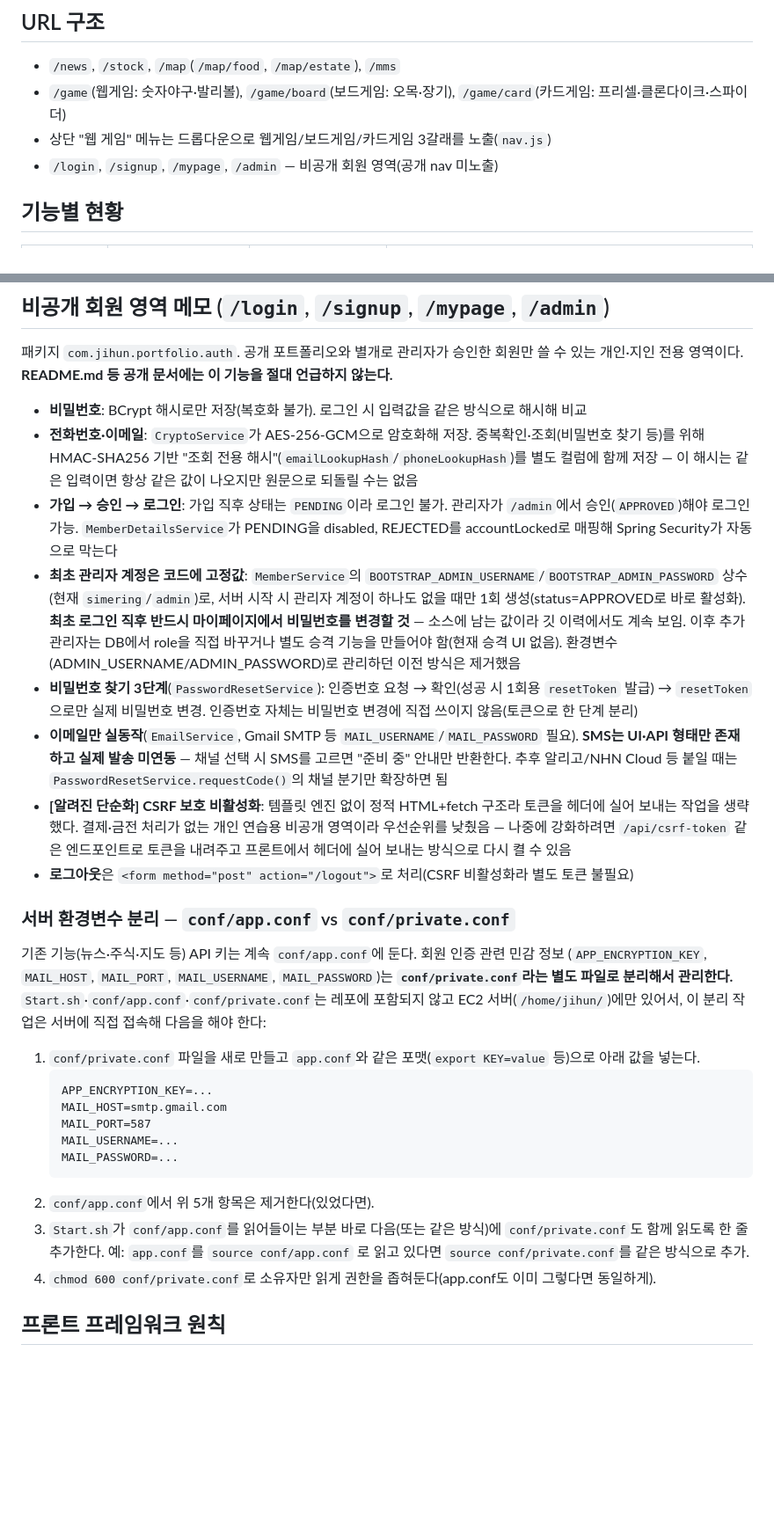
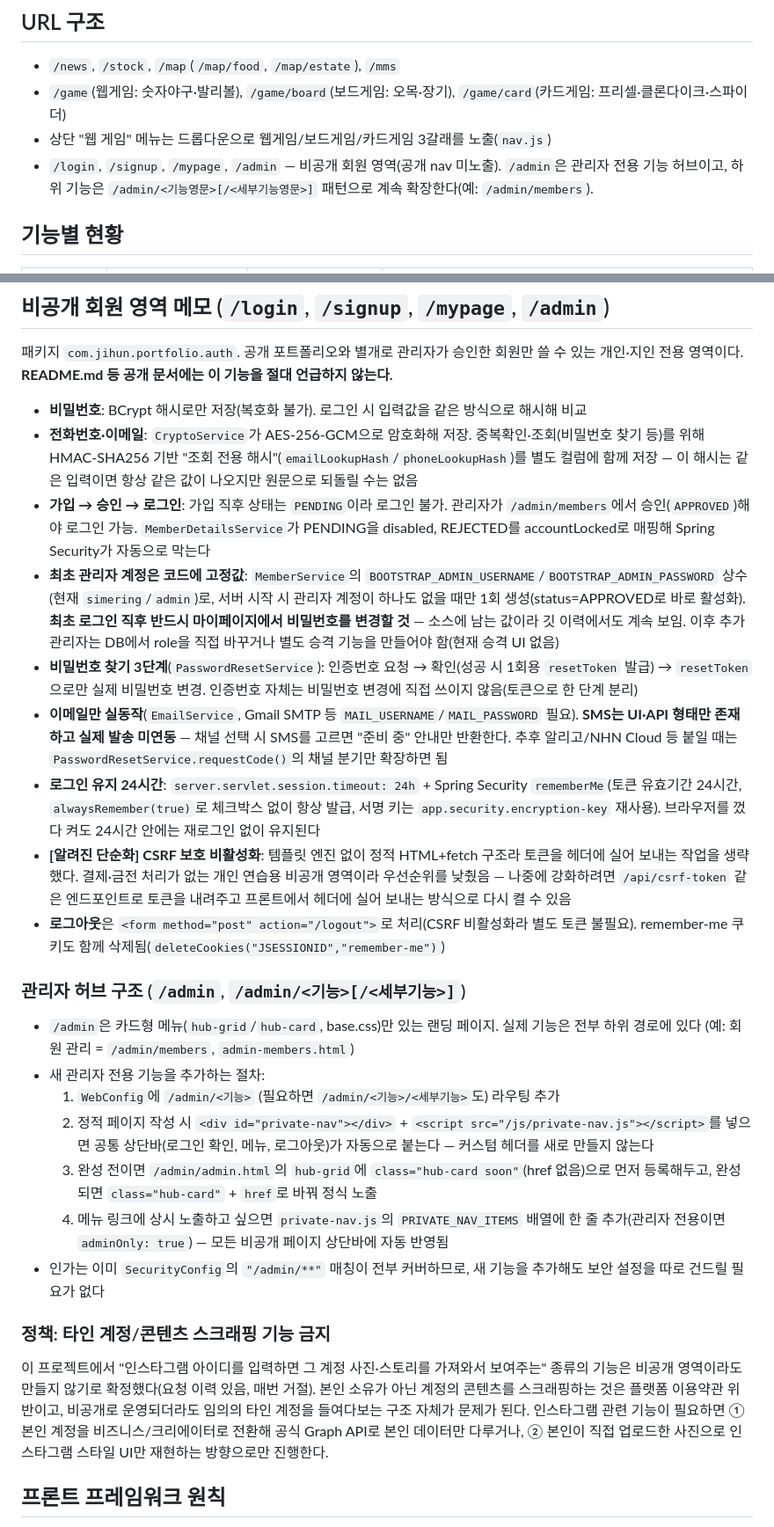
Before and after one commit to simjihun/jihun-portfolio, a Markdown page: CLAUDE.md, 2 parts joined by grey strips. Shown at 88% size. Drawn GitHub-style; blank space fills up the shorter version.

Commit message:
docs: 관리자 허브 구조(/admin/<기능>), private-nav.js, 24시간 로그인 유지, 스크래핑 기능 금지 정책 기록

````diff
--- a/CLAUDE.md
+++ b/CLAUDE.md
@@ -47,7 +47,8 @@ hunit.kr 사이트(메인화면·기능 페이지·게임 설명) 전부**에
 - `/news`, `/stock`, `/map`(`/map/food`, `/map/estate`), `/mms`
 - `/game`(웹게임: 숫자야구·발리볼), `/game/board`(보드게임: 오목·장기), `/game/card`(카드게임: 프리셀·클론다이크·스파이더)
 - 상단 "웹 게임" 메뉴는 드롭다운으로 웹게임/보드게임/카드게임 3갈래를 노출(`nav.js`)
-- `/login`, `/signup`, `/mypage`, `/admin` — 비공개 회원 영역(공개 nav 미노출)
+- `/login`, `/signup`, `/mypage`, `/admin` — 비공개 회원 영역(공개 nav 미노출). `/admin`은 관리자 전용 기능
+  허브이고, 하위 기능은 `/admin/<기능영문>[/<세부기능영문>]` 패턴으로 계속 확장한다(예: `/admin/members`).
 
 ## 기능별 현황
 
@@ -129,44 +130,49 @@ hunit.kr 사이트(메인화면·기능 페이지·게임 설명) 전부**에
 - **전화번호·이메일**: `CryptoService`가 AES-256-GCM으로 암호화해 저장. 중복확인·조회(비밀번호 찾기 등)를 위해
   HMAC-SHA256 기반 "조회 전용 해시"(`emailLookupHash`/`phoneLookupHash`)를 별도 컬럼에 함께 저장 — 이 해시는
   같은 입력이면 항상 같은 값이 나오지만 원문으로 되돌릴 수는 없음
-- **가입 → 승인 → 로그인**: 가입 직후 상태는 `PENDING`이라 로그인 불가. 관리자가 `/admin`에서 승인(`APPROVED`)해야
-  로그인 가능. `MemberDetailsService`가 PENDING을 disabled, REJECTED를 accountLocked로 매핑해 Spring Security가
-  자동으로 막는다
+- **가입 → 승인 → 로그인**: 가입 직후 상태는 `PENDING`이라 로그인 불가. 관리자가 `/admin/members`에서
+  승인(`APPROVED`)해야 로그인 가능. `MemberDetailsService`가 PENDING을 disabled, REJECTED를 accountLocked로
+  매핑해 Spring Security가 자동으로 막는다
 - **최초 관리자 계정은 코드에 고정값**: `MemberService`의 `BOOTSTRAP_ADMIN_USERNAME`/`BOOTSTRAP_ADMIN_PASSWORD`
   상수(현재 `simering`/`admin`)로, 서버 시작 시 관리자 계정이 하나도 없을 때만 1회 생성(status=APPROVED로 바로
   활성화). **최초 로그인 직후 반드시 마이페이지에서 비밀번호를 변경할 것** — 소스에 남는 값이라 깃 이력에서도
-  계속 보임. 이후 추가 관리자는 DB에서 role을 직접 바꾸거나 별도 승격 기능을 만들어야 함(현재 승격 UI 없음).
-  환경변수(ADMIN_USERNAME/ADMIN_PASSWORD)로 관리하던 이전 방식은 제거했음
+  계속 보임. 이후 추가 관리자는 DB에서 role을 직접 바꾸거나 별도 승격 기능을 만들어야 함(현재 승격 UI 없음)
 - **비밀번호 찾기 3단계**(`PasswordResetService`): 인증번호 요청 → 확인(성공 시 1회용 `resetToken` 발급) →
   `resetToken`으로만 실제 비밀번호 변경. 인증번호 자체는 비밀번호 변경에 직접 쓰이지 않음(토큰으로 한 단계 분리)
 - **이메일만 실동작**(`EmailService`, Gmail SMTP 등 `MAIL_USERNAME`/`MAIL_PASSWORD` 필요). **SMS는 UI·API 형태만
   존재하고 실제 발송 미연동** — 채널 선택 시 SMS를 고르면 "준비 중" 안내만 반환한다. 추후 알리고/NHN Cloud 등
   붙일 때는 `PasswordResetService.requestCode()`의 채널 분기만 확장하면 됨
+- **로그인 유지 24시간**: `server.servlet.session.timeout: 24h` + Spring Security `rememberMe`(토큰 유효기간
+  24시간, `alwaysRemember(true)`로 체크박스 없이 항상 발급, 서명 키는 `app.security.encryption-key` 재사용).
+  브라우저를 껐다 켜도 24시간 안에는 재로그인 없이 유지된다
 - **[알려진 단순화] CSRF 보호 비활성화**: 템플릿 엔진 없이 정적 HTML+fetch 구조라 토큰을 헤더에 실어 보내는
   작업을 생략했다. 결제·금전 처리가 없는 개인 연습용 비공개 영역이라 우선순위를 낮췄음 — 나중에 강화하려면
   `/api/csrf-token` 같은 엔드포인트로 토큰을 내려주고 프론트에서 헤더에 실어 보내는 방식으로 다시 켤 수 있음
-- **로그아웃**은 `<form method="post" action="/logout">`로 처리(CSRF 비활성화라 별도 토큰 불필요)
+- **로그아웃**은 `<form method="post" action="/logout">`로 처리(CSRF 비활성화라 별도 토큰 불필요). remember-me
+  쿠키도 함께 삭제됨(`deleteCookies("JSESSIONID","remember-me")`)
 
-### 서버 환경변수 분리 — `conf/app.conf` vs `conf/private.conf`
+### 관리자 허브 구조 (`/admin`, `/admin/<기능>[/<세부기능>]`)
 
-기존 기능(뉴스·주식·지도 등) API 키는 계속 `conf/app.conf`에 둔다. 회원 인증 관련 민감 정보
-(`APP_ENCRYPTION_KEY`, `MAIL_HOST`, `MAIL_PORT`, `MAIL_USERNAME`, `MAIL_PASSWORD`)는 **`conf/private.conf`라는
-별도 파일로 분리해서 관리한다.** `Start.sh`·`conf/app.conf`·`conf/private.conf`는 레포에 포함되지 않고
-EC2 서버(`/home/jihun/`)에만 있어서, 이 분리 작업은 서버에 직접 접속해 다음을 해야 한다:
+- `/admin`은 카드형 메뉴(`hub-grid`/`hub-card`, base.css)만 있는 랜딩 페이지. 실제 기능은 전부 하위 경로에 있다
+  (예: 회원 관리 = `/admin/members`, `admin-members.html`)
+- 새 관리자 전용 기능을 추가하는 절차:
+  1. `WebConfig`에 `/admin/<기능>` (필요하면 `/admin/<기능>/<세부기능>`도) 라우팅 추가
+  2. 정적 페이지 작성 시 `<div id="private-nav"></div>` + `<script src="/js/private-nav.js"></script>`를
+     넣으면 공통 상단바(로그인 확인, 메뉴, 로그아웃)가 자동으로 붙는다 — 커스텀 헤더를 새로 만들지 않는다
+  3. 완성 전이면 `/admin/admin.html`의 `hub-grid`에 `class="hub-card soon"`(href 없음)으로 먼저 등록해두고,
+     완성되면 `class="hub-card"` + `href`로 바꿔 정식 노출
+  4. 메뉴 링크에 상시 노출하고 싶으면 `private-nav.js`의 `PRIVATE_NAV_ITEMS` 배열에 한 줄 추가(관리자 전용이면
+     `adminOnly: true`) — 모든 비공개 페이지 상단바에 자동 반영됨
+- 인가는 이미 `SecurityConfig`의 `"/admin/**"` 매칭이 전부 커버하므로, 새 기능을 추가해도 보안 설정을 따로
+  건드릴 필요가 없다
 
-1. `conf/private.conf` 파일을 새로 만들고 `app.conf`와 같은 포맷(`export KEY=value` 등)으로 아래 값을 넣는다.
-   ```
-   APP_ENCRYPTION_KEY=...
-   MAIL_HOST=smtp.gmail.com
-   MAIL_PORT=587
-   MAIL_USERNAME=...
-   MAIL_PASSWORD=...
-   ```
-2. `conf/app.conf`에서 위 5개 항목은 제거한다(있었다면).
-3. `Start.sh`가 `conf/app.conf`를 읽어들이는 부분 바로 다음(또는 같은 방식)에 `conf/private.conf`도 함께
-   읽도록 한 줄 추가한다. 예: `app.conf`를 `source conf/app.conf` 로 읽고 있다면 `source conf/private.conf`를
-   같은 방식으로 추가.
-4. `chmod 600 conf/private.conf`로 소유자만 읽게 권한을 좁혀둔다(app.conf도 이미 그렇다면 동일하게).
+### 정책: 타인 계정/콘텐츠 스크래핑 기능 금지
+
+이 프로젝트에서 "인스타그램 아이디를 입력하면 그 계정 사진·스토리를 가져와서 보여주는" 종류의 기능은 비공개
+영역이라도 만들지 않기로 확정했다(요청 이력 있음, 매번 거절). 본인 소유가 아닌 계정의 콘텐츠를 스크래핑하는
+것은 플랫폼 이용약관 위반이고, 비공개로 운영되더라도 임의의 타인 계정을 들여다보는 구조 자체가 문제가 된다.
+인스타그램 관련 기능이 필요하면 ① 본인 계정을 비즈니스/크리에이터로 전환해 공식 Graph API로 본인 데이터만
+다루거나, ② 본인이 직접 업로드한 사진으로 인스타그램 스타일 UI만 재현하는 방향으로만 진행한다.
 
 ## 프론트 프레임워크 원칙
 
````
Also changed, not shown: other parts of CLAUDE.md (+3 -3 lines).
